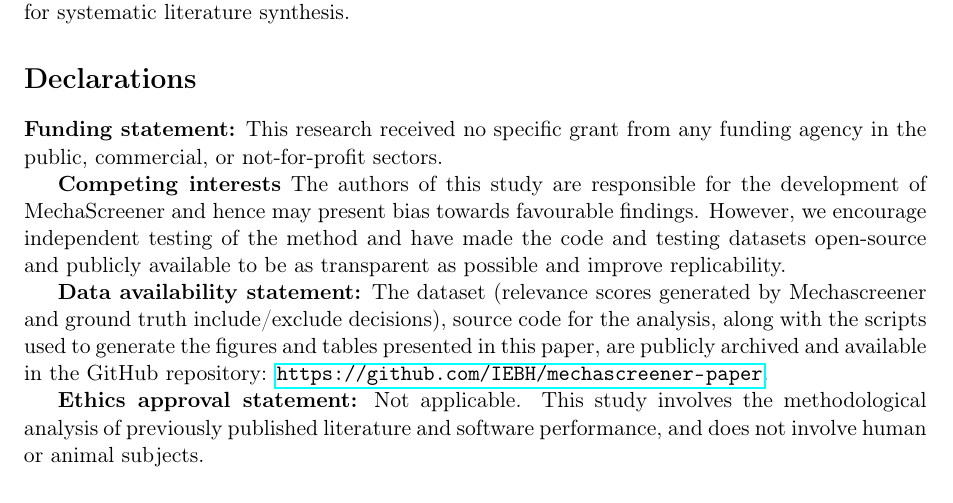
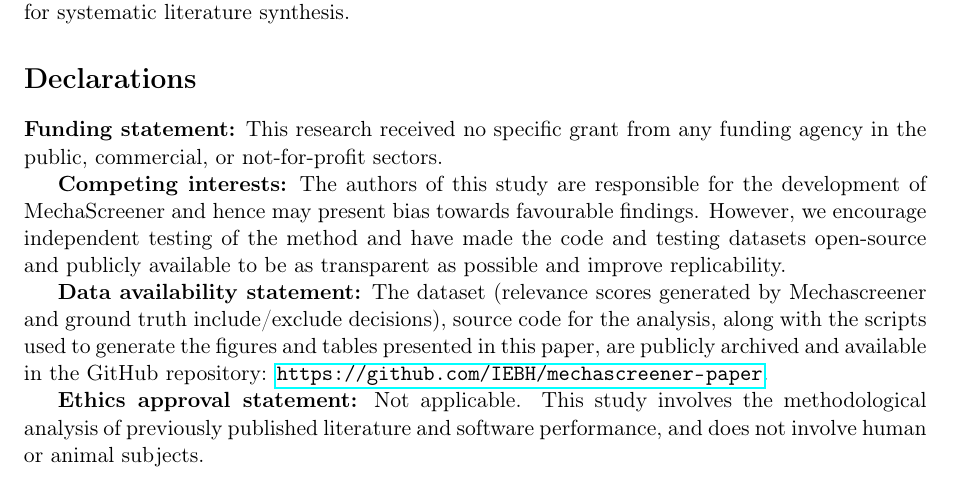
Before and after one commit to IEBH/mechascreener-paper, a LaTeX paper (paper/main.tex): part of page 7 of 9, cut so that both start at the same text. Compiled offline with pdfLaTeX.

Commit message:
Minor formatting

```diff
--- a/paper/main.tex
+++ b/paper/main.tex
@@ -185,7 +185,7 @@ MechaScreener provides a reliable method for screening research articles. By lev
 \textbf{Funding statement:}
 This research received no specific grant from any funding agency in the public, commercial, or not-for-profit sectors.
 
-\textbf{Competing interests}
+\textbf{Competing interests:}
 The authors of this study are responsible for the development of MechaScreener and hence may present bias towards favourable findings. However, we encourage independent testing of the method and have made the code and testing datasets open-source and publicly available to be as transparent as possible and improve replicability.
 
 \textbf{Data availability statement:}
```
Also changed, not shown: paper/main.pdf.
